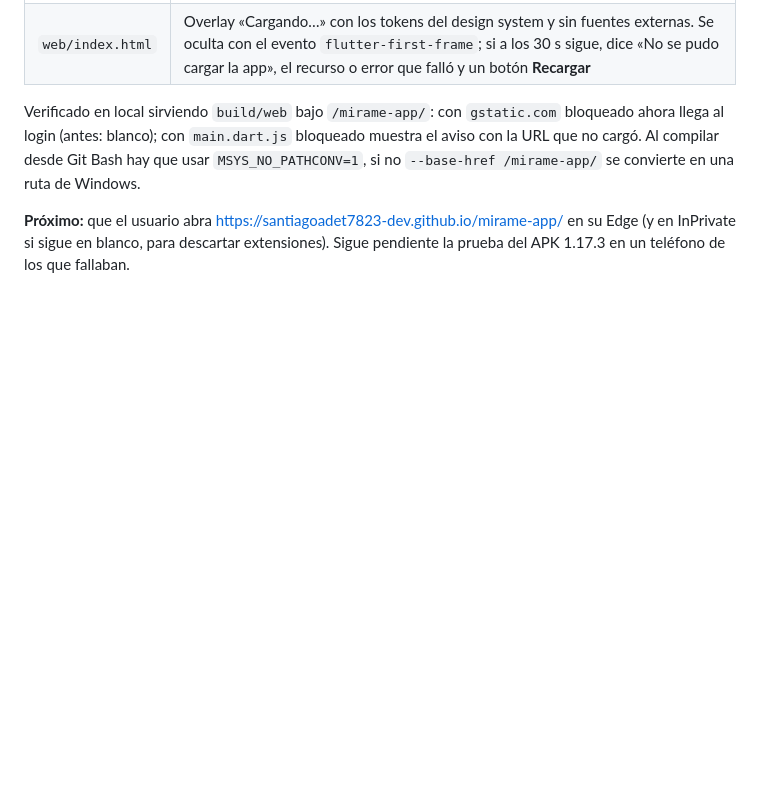
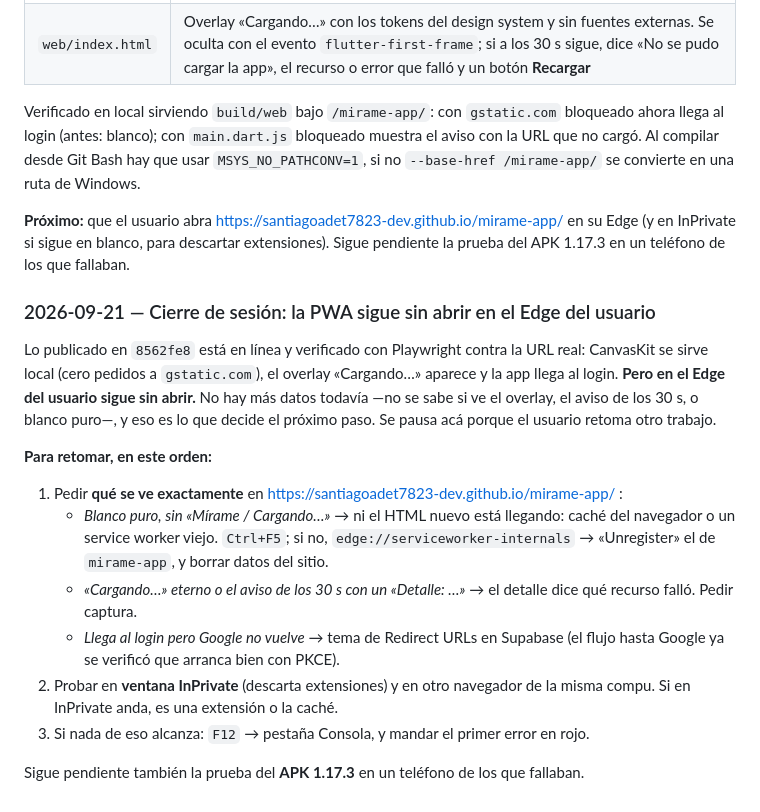
Before and after one commit to santiagoadet7823-dev/mirame-app, a Markdown page: HANDOFF.md, the part around one of its changes. GitHub-like rendering; blank space fills up the shorter version.

Commit message:
docs(handoff): deja anotado que la pwa sigue sin abrir y como retomar
Co-Authored-By: Claude Opus 5 <noreply@anthropic.com>

```diff
--- a/HANDOFF.md
+++ b/HANDOFF.md
@@ -905,3 +905,27 @@ que no cargó. Al compilar desde Git Bash hay que usar `MSYS_NO_PATHCONV=1`, si
 **Próximo:** que el usuario abra https://santiagoadet7823-dev.github.io/mirame-app/ en su Edge
 (y en InPrivate si sigue en blanco, para descartar extensiones). Sigue pendiente la prueba del
 APK 1.17.3 en un teléfono de los que fallaban.
+
+### 2026-09-21 — Cierre de sesión: la PWA sigue sin abrir en el Edge del usuario
+
+Lo publicado en `8562fe8` está en línea y verificado con Playwright contra la URL real:
+CanvasKit se sirve local (cero pedidos a `gstatic.com`), el overlay «Cargando…» aparece y
+la app llega al login. **Pero en el Edge del usuario sigue sin abrir.** No hay más datos
+todavía —no se sabe si ve el overlay, el aviso de los 30 s, o blanco puro—, y eso es lo que
+decide el próximo paso. Se pausa acá porque el usuario retoma otro trabajo.
+
+**Para retomar, en este orden:**
+
+1. Pedir **qué se ve exactamente** en https://santiagoadet7823-dev.github.io/mirame-app/ :
+   - *Blanco puro, sin «Mírame / Cargando…»* → ni el HTML nuevo está llegando: caché del
+     navegador o un service worker viejo. `Ctrl+F5`; si no, `edge://serviceworker-internals`
+     → «Unregister» el de `mirame-app`, y borrar datos del sitio.
+   - *«Cargando…» eterno o el aviso de los 30 s con un «Detalle: …»* → el detalle dice qué
+     recurso falló. Pedir captura.
+   - *Llega al login pero Google no vuelve* → tema de Redirect URLs en Supabase (el flujo
+     hasta Google ya se verificó que arranca bien con PKCE).
+2. Probar en **ventana InPrivate** (descarta extensiones) y en otro navegador de la misma
+   compu. Si en InPrivate anda, es una extensión o la caché.
+3. Si nada de eso alcanza: `F12` → pestaña Consola, y mandar el primer error en rojo.
+
+Sigue pendiente también la prueba del **APK 1.17.3** en un teléfono de los que fallaban.
```
Also changed, not shown: other parts of HANDOFF.md (+1 -1 lines).
